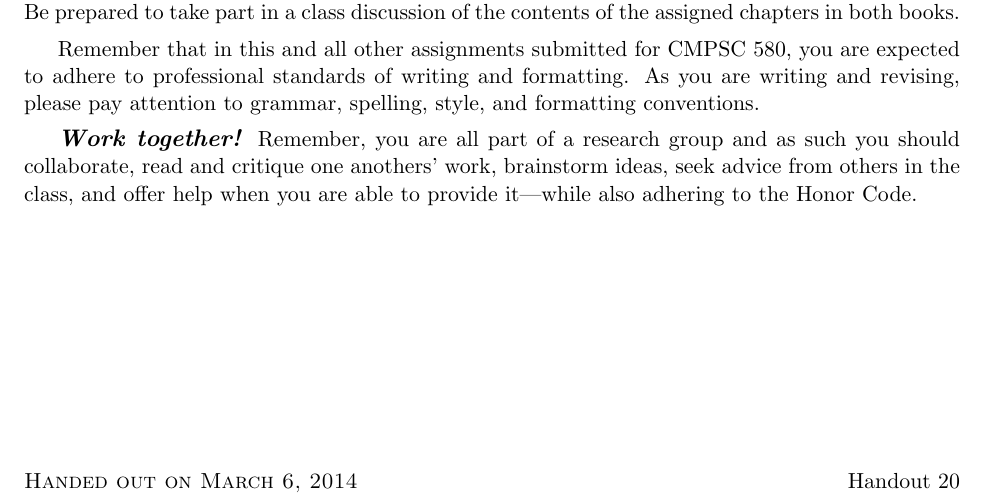
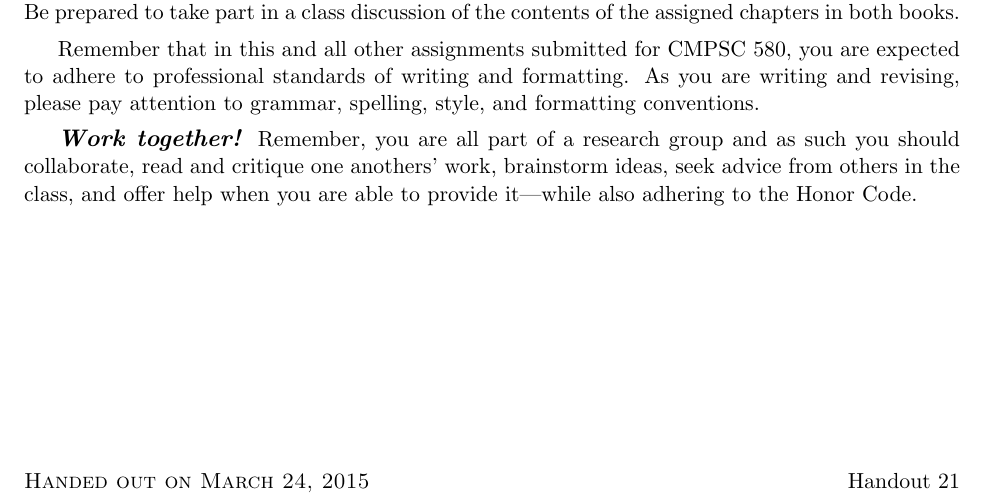
Before and after one commit to gkapfham/cs580S2015, a LaTeX problem sheet (assignments/assignment19/cs580S2015-assignment19.tex, which reads assignments/assignment19/580pre.tex): part of the page, cut so that both start at the same text. Compiled offline with pdfLaTeX; a LaTeX package or settings file that is missing is left out.

Commit message:
Changing the header and footer details in 580pre.

```diff
--- a/assignments/assignment19/580pre.tex
+++ b/assignments/assignment19/580pre.tex
@@ -91,7 +91,7 @@
      \begin{center}
      \bf
      CMPSC 580\\Topics and Research Methods in Computer Science\\
-     Spring 2014
+     Spring 2015
      \medskip
      \end{center}
      \bf
@@ -107,12 +107,12 @@
     %\immediate\write16{}
     %\immediate\write16{DATE OF HANDOUT?}
     %\read16 to \dateofhandout
-    \def \dateofhandout {March 6, 2014}
+    \def \dateofhandout {March 24, 2015}
     \lfoot{\sc Handed out on \dateofhandout}
     %\immediate\write16{}
     %\immediate\write16{HANDOUT NUMBER?}
     %\read16 to\handoutnum
-    \def \handoutnum {20}
+    \def \handoutnum {21}
     \rfoot{Handout \handoutnum}
    }
 
```
